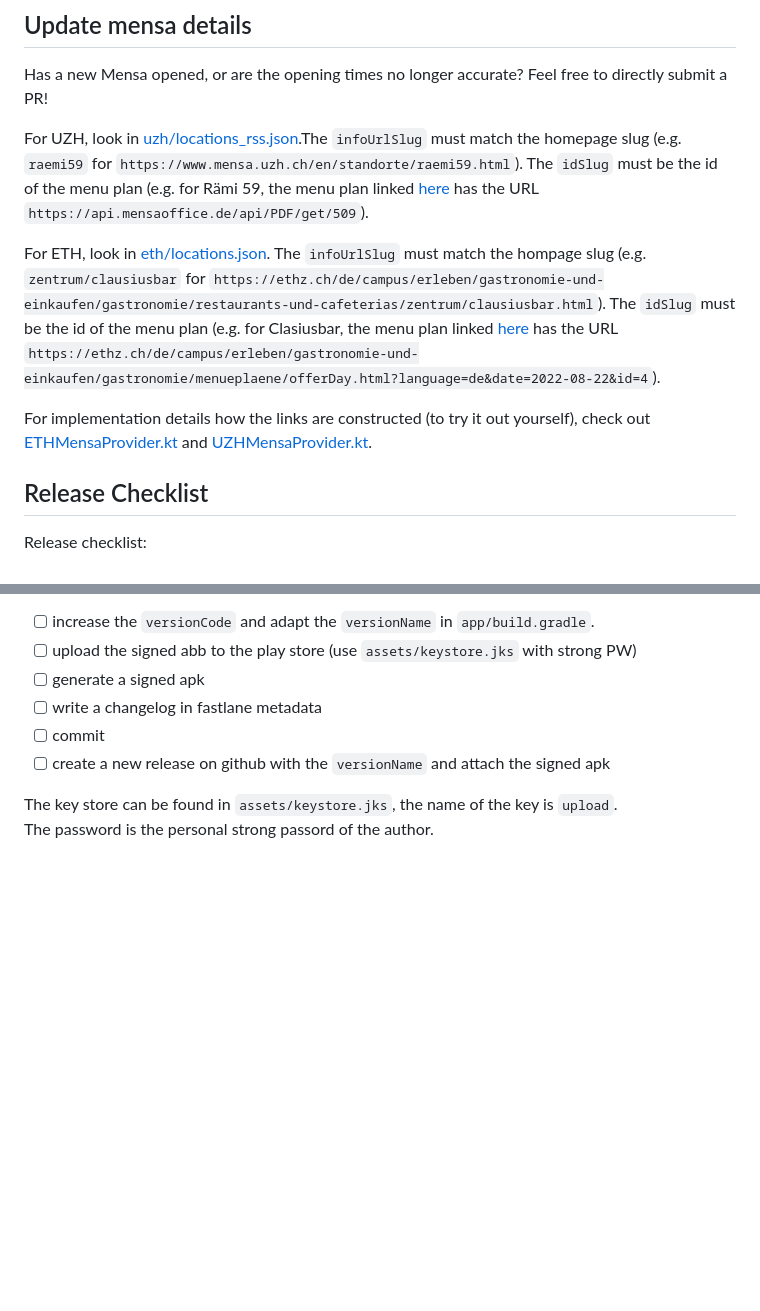
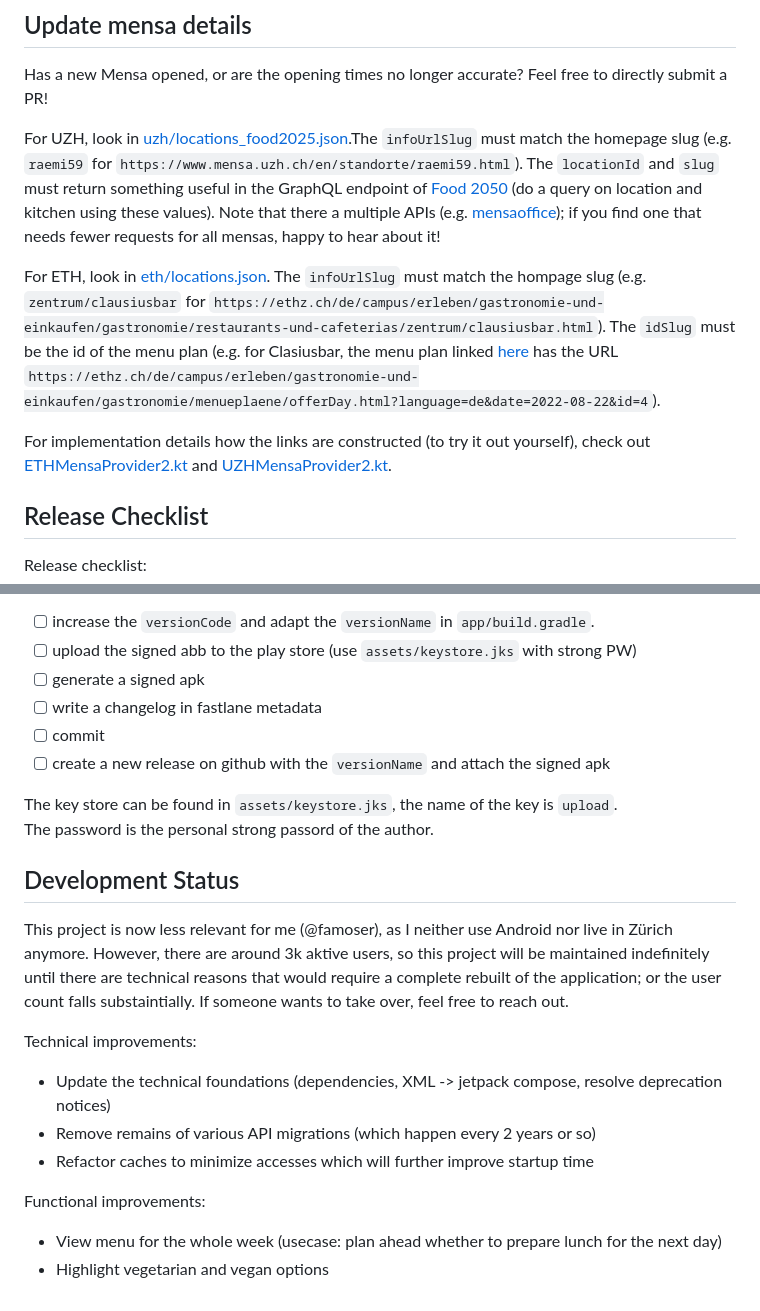
Before and after one commit to fflopsi/mensa-zh, a Markdown page: README.md, 2 parts joined by grey strips. GitHub-like rendering; blank space fills up the shorter version.

Commit message:
maint: Update readme to reflect current development state

```diff
--- a/README.md
+++ b/README.md
@@ -36,11 +36,11 @@ The app is published in the [play store](https://play.google.com/store/apps/deta
 
 Has a new Mensa opened, or are the opening times no longer accurate? Feel free to directly submit a PR!
 
-For UZH, look in [uzh/locations_rss.json](./app/src/main/assets/uzh/locations_rss.json).The `infoUrlSlug` must match the homepage slug (e.g. `raemi59` for `https://www.mensa.uzh.ch/en/standorte/raemi59.html`). The `idSlug` must be the id of the menu plan (e.g. for Rämi 59, the menu plan linked [here](https://www.mensa.uzh.ch/en/menueplaene/raemi59/montag.html) has the URL `https://api.mensaoffice.de/api/PDF/get/509`).
+For UZH, look in [uzh/locations_food2025.json](./app/src/main/assets/uzh/locations_food2025.json).The `infoUrlSlug` must match the homepage slug (e.g. `raemi59` for `https://www.mensa.uzh.ch/en/standorte/raemi59.html`). The `locationId` and `slug` must return something useful in the GraphQL endpoint of [Food 2050](https://api.app.food2050.ch/) (do a query on location and kitchen using these values). Note that there a multiple APIs (e.g. [mensaoffice](`https://api.mensaoffice.de/api/PDF/get/509`)); if you find one that needs fewer requests for all mensas, happy to hear about it!
 
 For ETH, look in [eth/locations.json](./app/src/main/assets/eth/locations.json). The `infoUrlSlug` must match the hompage slug (e.g. `zentrum/clausiusbar` for `https://ethz.ch/de/campus/erleben/gastronomie-und-einkaufen/gastronomie/restaurants-und-cafeterias/zentrum/clausiusbar.html`). The `idSlug` must be the id of the menu plan (e.g. for Clasiusbar, the menu plan linked [here](https://ethz.ch/de/campus/erleben/gastronomie-und-einkaufen/gastronomie/menueplaene.html) has the URL `https://ethz.ch/de/campus/erleben/gastronomie-und-einkaufen/gastronomie/menueplaene/offerDay.html?language=de&date=2022-08-22&id=4`).
 
-For implementation details how the links are constructed (to try it out yourself), check out [ETHMensaProvider.kt](./app/src/main/java/ch/famoser/mensa/services/providers/ETHMensaProvider.kt) and [UZHMensaProvider.kt](./app/src/main/java/ch/famoser/mensa/services/providers/UZHMensaProvider.kt).
+For implementation details how the links are constructed (to try it out yourself), check out [ETHMensaProvider2.kt](./app/src/main/java/ch/famoser/mensa/services/providers/ETHMensaProvider2.kt) and [UZHMensaProvider2.kt](./app/src/main/java/ch/famoser/mensa/services/providers/UZHMensaProvider2.kt).
 
 ## Release Checklist
 
@@ -55,3 +55,16 @@ Release checklist:
 
 The key store can be found in `assets/keystore.jks`, the name of the key is `upload`.
 The password is the personal strong passord of the author.
+
+## Development Status
+
+This project is now less relevant for me (@famoser), as I neither use Android nor live in Zürich anymore. However, there are around 3k aktive users, so this project will be maintained indefinitely until there are technical reasons that would require a complete rebuilt of the application; or the user count falls substaintially. If someone wants to take over, feel free to reach out.
+
+Technical improvements:
+- Update the technical foundations (dependencies, XML -> jetpack compose, resolve deprecation notices)
+- Remove remains of various API migrations (which happen every 2 years or so)
+- Refactor caches to minimize accesses which will further improve startup time
+
+Functional improvements:
+- View menu for the whole week (usecase: plan ahead whether to prepare lunch for the next day)
+- Highlight vegetarian and vegan options
```
